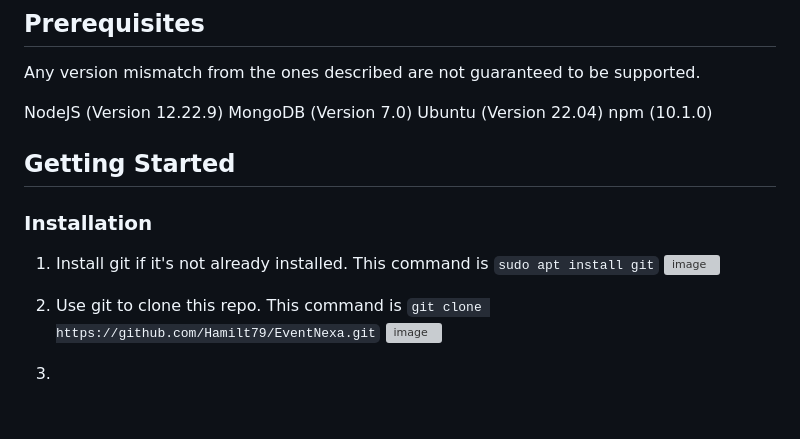
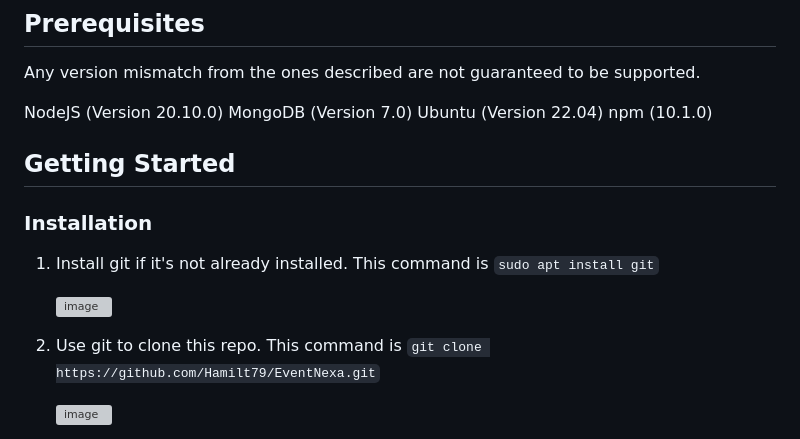
Before and after one commit to Hamilt79/EventNexa, a Markdown page: README.md, the part around one of its changes. Drawn GitHub-style; blank space fills up the shorter version; grey boxes are pictures that could not be loaded.

```diff
--- a/README.md
+++ b/README.md
@@ -31,7 +31,7 @@ This project is our final project for CSE 201 at Miami University.
 
 Any version mismatch from the ones described are not guaranteed to be supported.
 
-NodeJS (Version 12.22.9)
+NodeJS (Version 20.10.0)
 MongoDB (Version 7.0)
 Ubuntu (Version 22.04)
 npm (10.1.0)
@@ -41,6 +41,8 @@ npm (10.1.0)
 ### Installation
 
 1. Install git if it's not already installed. This command is `sudo apt install git`
+
      ![image](https://github.com/Hamilt79/EventNexa/assets/145792745/4a89561c-bf0f-4e24-933e-bdfde0f78e96)
-3. Use git to clone this repo. This command is `git clone https://github.com/Hamilt79/EventNexa.git`
+2. Use git to clone this repo. This command is `git clone https://github.com/Hamilt79/EventNexa.git`
+
      ![image](https://github.com/Hamilt79/EventNexa/assets/145792745/5881c377-ad1c-47e4-98cb-d5e200636d87)
```
Also changed, not shown: other parts of README.md (+18 -1 lines).
